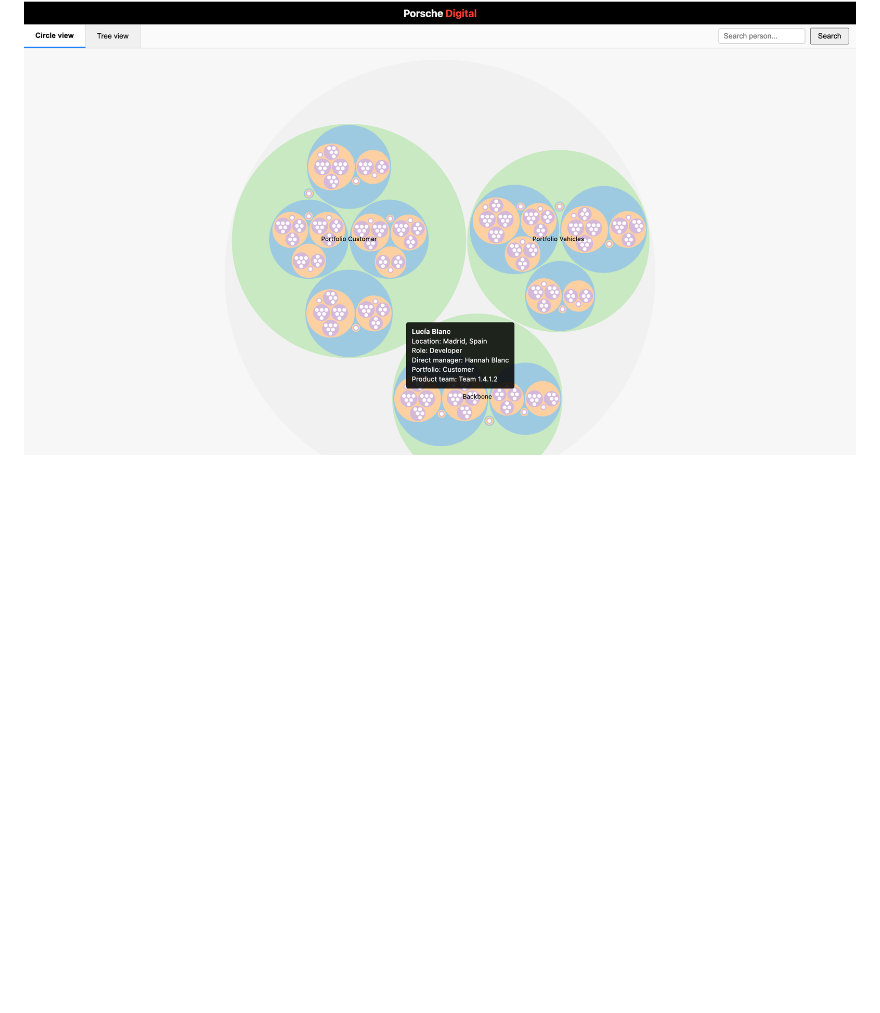
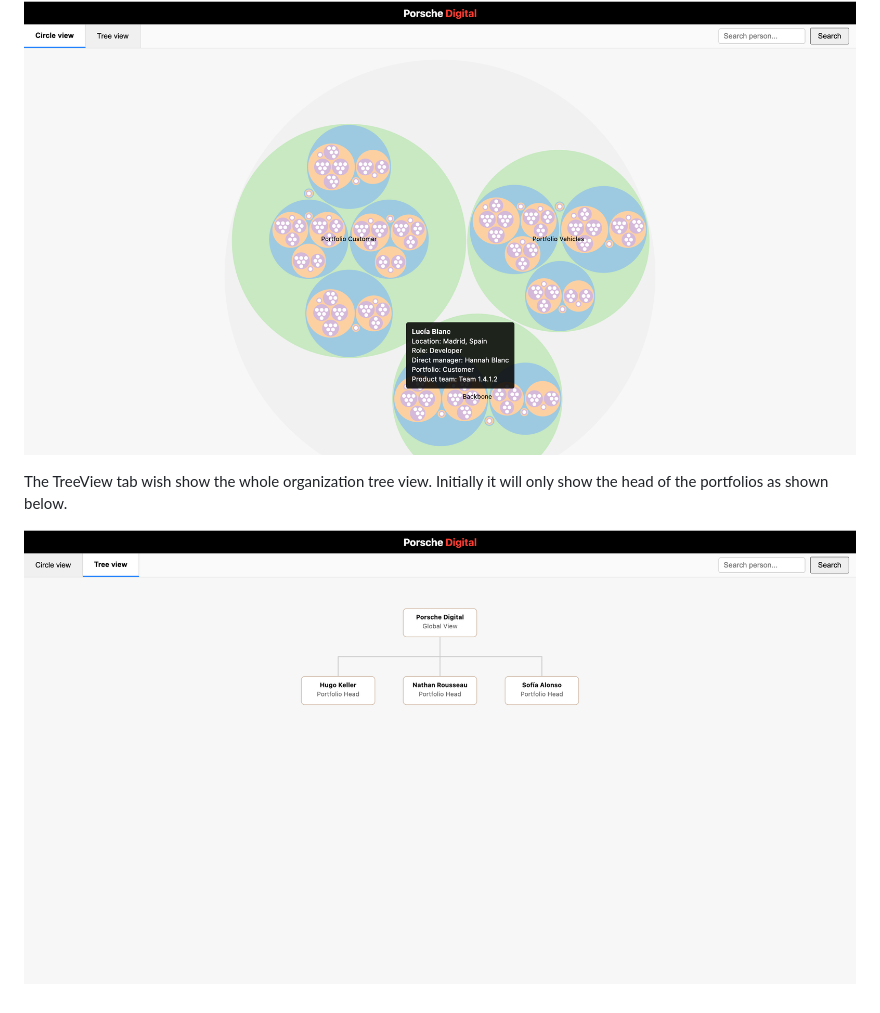
Before and after one commit to FahrnazNejad/OrgVisualisation, a Markdown page: README.md, the part around the change printed below. GitHub-like rendering; pictures changed too: TreeView.png (added); blank space fills up the shorter version.

Commit message:
added TreeView to README

```diff
--- a/README.md
+++ b/README.md
@@ -103 +104,5 @@ Hovering over the circle for each employee will show the following information f
 ![Org visualization mouseover](mouseover.png)
+
+The TreeView tab wish show the whole organization tree view. Initially it will only show the head of the portfolios as shown below.
+
+![Org visualization TreeView page](TreeView.png)
```
Also changed, not shown: other parts of README.md (+1 -0 lines).
